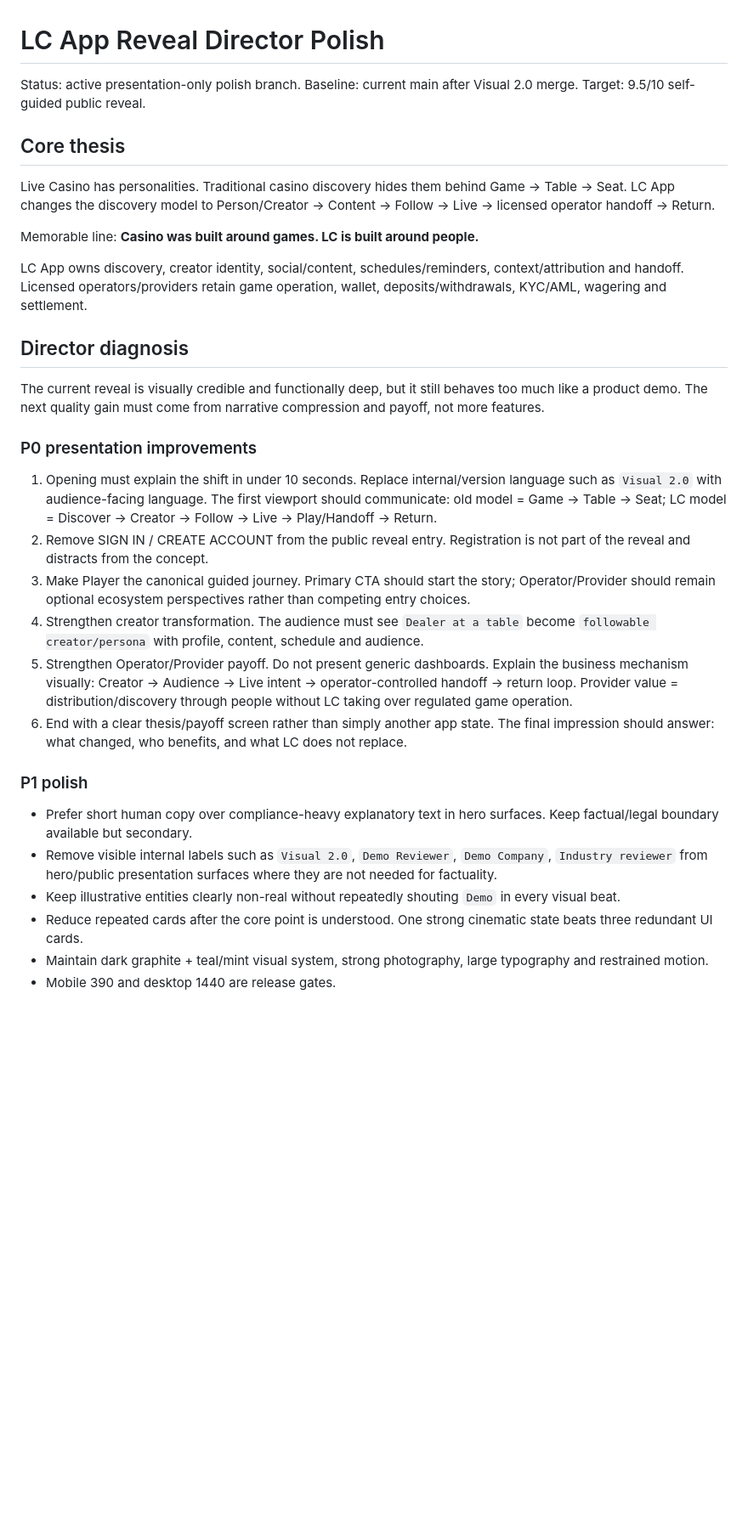
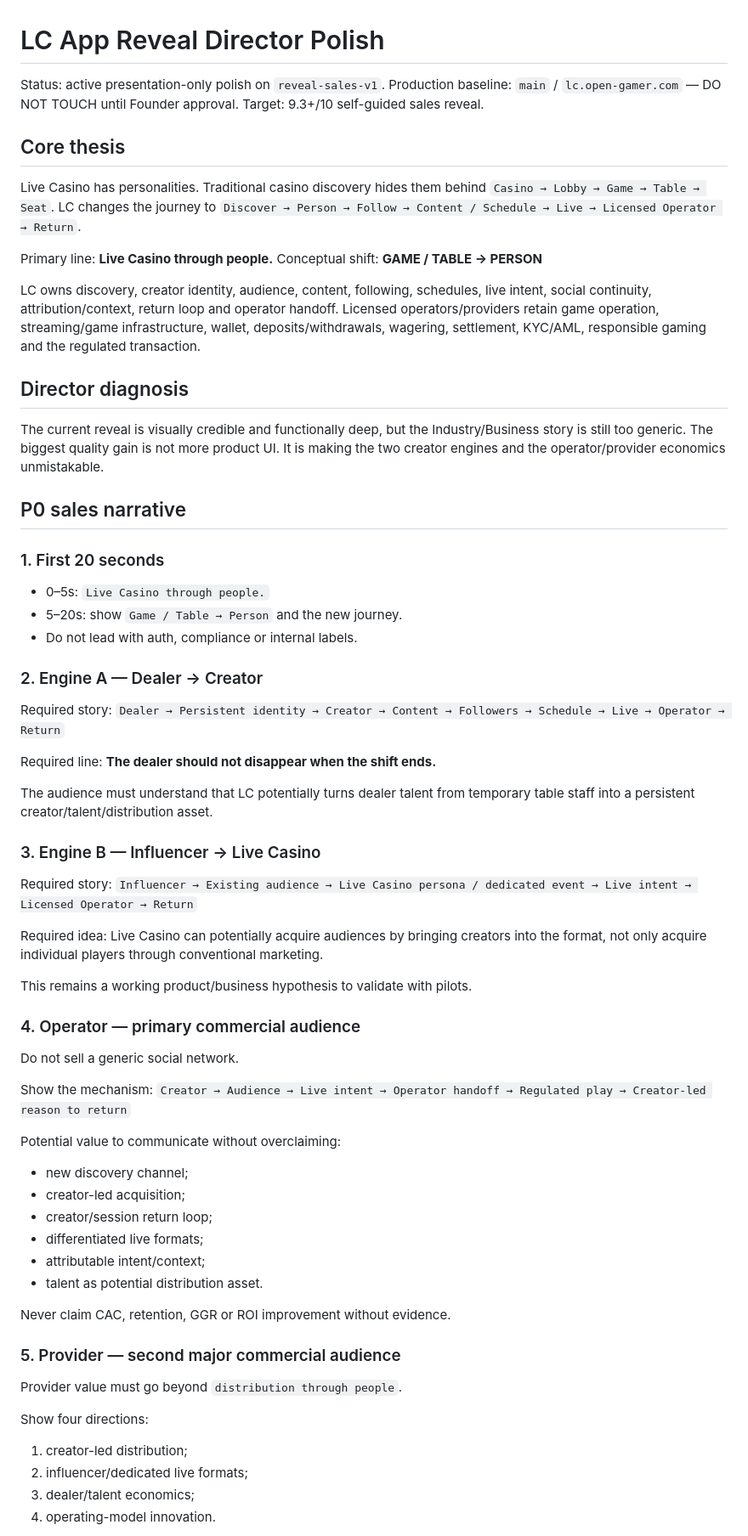
Before and after one commit to minasyannarek13-RBB/lc-app-investor-demo, a Markdown page: REVEAL_DIRECTOR_BRIEF.md, the part around one of its changes. Shown at 85% size. Rendered like a GitHub page; blank space fills up the shorter version.

Commit message:
reveal v0.1: align director brief to two-engine sales thesis

```diff
--- a/REVEAL_DIRECTOR_BRIEF.md
+++ b/REVEAL_DIRECTOR_BRIEF.md
@@ -1,31 +1,67 @@
 # LC App Reveal Director Polish
 
-Status: active presentation-only polish branch.
-Baseline: current main after Visual 2.0 merge.
-Target: 9.5/10 self-guided public reveal.
+Status: active presentation-only polish on `reveal-sales-v1`.
+Production baseline: `main` / `lc.open-gamer.com` — DO NOT TOUCH until Founder approval.
+Target: 9.3+/10 self-guided sales reveal.
 
 ## Core thesis
-Live Casino has personalities. Traditional casino discovery hides them behind Game → Table → Seat. LC App changes the discovery model to Person/Creator → Content → Follow → Live → licensed operator handoff → Return.
+Live Casino has personalities. Traditional casino discovery hides them behind `Casino → Lobby → Game → Table → Seat`. LC changes the journey to `Discover → Person → Follow → Content / Schedule → Live → Licensed Operator → Return`.
 
-Memorable line: **Casino was built around games. LC is built around people.**
+Primary line: **Live Casino through people.**
+Conceptual shift: **GAME / TABLE → PERSON**
 
-LC App owns discovery, creator identity, social/content, schedules/reminders, context/attribution and handoff. Licensed operators/providers retain game operation, wallet, deposits/withdrawals, KYC/AML, wagering and settlement.
+LC owns discovery, creator identity, audience, content, following, schedules, live intent, social continuity, attribution/context, return loop and operator handoff. Licensed operators/providers retain game operation, streaming/game infrastructure, wallet, deposits/withdrawals, wagering, settlement, KYC/AML, responsible gaming and the regulated transaction.
 
 ## Director diagnosis
-The current reveal is visually credible and functionally deep, but it still behaves too much like a product demo. The next quality gain must come from narrative compression and payoff, not more features.
+The current reveal is visually credible and functionally deep, but the Industry/Business story is still too generic. The biggest quality gain is not more product UI. It is making the two creator engines and the operator/provider economics unmistakable.
 
-### P0 presentation improvements
-1. Opening must explain the shift in under 10 seconds. Replace internal/version language such as `Visual 2.0` with audience-facing language. The first viewport should communicate: old model = Game → Table → Seat; LC model = Discover → Creator → Follow → Live → Play/Handoff → Return.
-2. Remove SIGN IN / CREATE ACCOUNT from the public reveal entry. Registration is not part of the reveal and distracts from the concept.
-3. Make Player the canonical guided journey. Primary CTA should start the story; Operator/Provider should remain optional ecosystem perspectives rather than competing entry choices.
-4. Strengthen creator transformation. The audience must see `Dealer at a table` become `followable creator/persona` with profile, content, schedule and audience.
-5. Strengthen Operator/Provider payoff. Do not present generic dashboards. Explain the business mechanism visually: Creator → Audience → Live intent → operator-controlled handoff → return loop. Provider value = distribution/discovery through people without LC taking over regulated game operation.
-6. End with a clear thesis/payoff screen rather than simply another app state. The final impression should answer: what changed, who benefits, and what LC does not replace.
+## P0 sales narrative
 
-### P1 polish
-- Prefer short human copy over compliance-heavy explanatory text in hero surfaces. Keep factual/legal boundary available but secondary.
-- Remove visible internal labels such as `Visual 2.0`, `Demo Reviewer`, `Demo Company`, `Industry reviewer` from hero/public presentation surfaces where they are not needed for factuality.
-- Keep illustrative entities clearly non-real without repeatedly shouting `Demo` in every visual beat.
-- Reduce repeated cards after the core point is understood. One strong cinematic state beats three redundant UI cards.
-- Maintain dark graphite + teal/mint visual system, strong photography, large typography and restrained motion.
-- Mobile 390 and desktop 1440 are release gates.
+### 1. First 20 seconds
+- 0–5s: `Live Casino through people.`
+- 5–20s: show `Game / Table → Person` and the new journey.
+- Do not lead with auth, compliance or internal labels.
+
+### 2. Engine A — Dealer → Creator
+Required story:
+`Dealer → Persistent identity → Creator → Content → Followers → Schedule → Live → Operator → Return`
+
+Required line:
+**The dealer should not disappear when the shift ends.**
+
+The audience must understand that LC potentially turns dealer talent from temporary table staff into a persistent creator/talent/distribution asset.
+
+### 3. Engine B — Influencer → Live Casino
+Required story:
+`Influencer → Existing audience → Live Casino persona / dedicated event → Live intent → Licensed Operator → Return`
+
+Required idea:
+Live Casino can potentially acquire audiences by bringing creators into the format, not only acquire individual players through conventional marketing.
+
+This remains a working product/business hypothesis to validate with pilots.
+
+### 4. Operator — primary commercial audience
+Do not sell a generic social network.
+
+Show the mechanism:
+`Creator → Audience → Live intent → Operator handoff → Regulated play → Creator-led reason to return`
+
+Potential value to communicate without overclaiming:
+- new discovery channel;
+- creator-led acquisition;
+- creator/session return loop;
+- differentiated live formats;
+- attributable intent/context;
+- talent as potential distribution asset.
+
+Never claim CAC, retention, GGR or ROI improvement without evidence.
+
+### 5. Provider — second major commercial audience
+Provider value must go beyond `distribution through people`.
+
+Show four directions:
+1. creator-led distribution;
+2. influencer/dedicated live formats;
+3. dealer/talent economics;
+4. operating-model innovation.
+
```
Also changed, not shown: other parts of REVEAL_DIRECTOR_BRIEF.md (+85 -16 lines).
